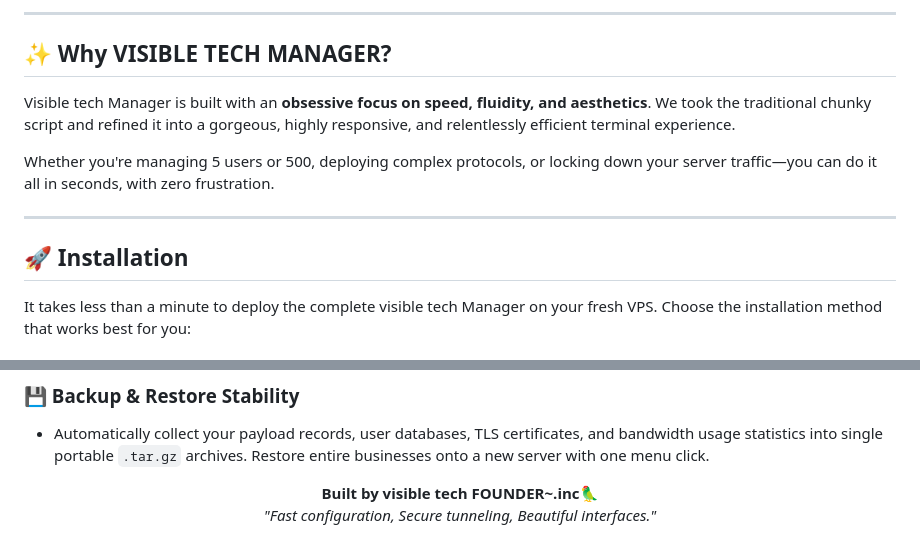
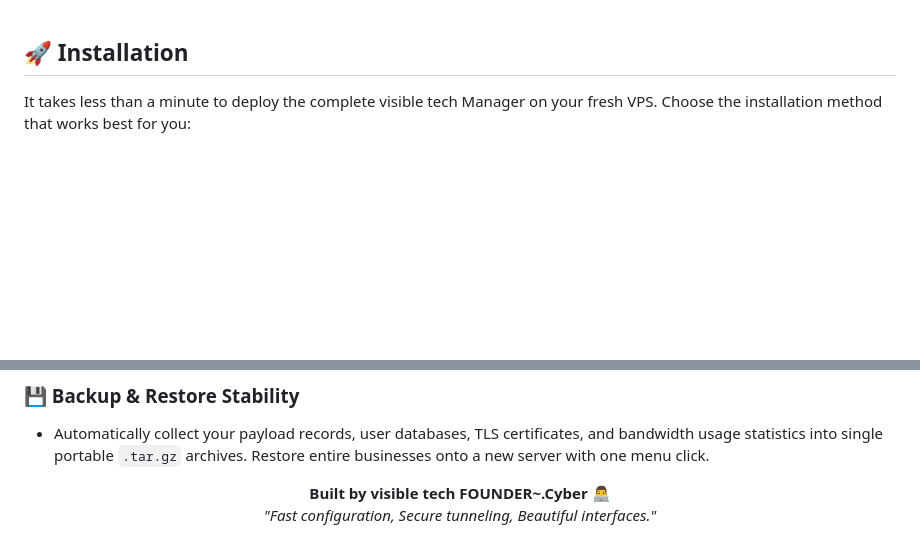
Before and after one commit to noten28/manage, a Markdown page: README.md, 2 parts joined by grey strips. GitHub-like rendering; blank space fills up the shorter version.

```diff
--- a/README.md
+++ b/README.md
@@ -1,13 +1,3 @@
-
----
-
-## ✨ Why VISIBLE TECH MANAGER?
-
-Visible tech Manager is built with an **obsessive focus on speed, fluidity, and aesthetics**. We took the traditional chunky script and refined it into a gorgeous, highly responsive, and relentlessly efficient terminal experience.
-
-Whether you're managing 5 users or 500, deploying complex protocols, or locking down your server traffic—you can do it all in seconds, with zero frustration.
-
----
 
 ## 🚀 Installation
 
@@ -87,6 +77,6 @@ Easily spin up entire tunneling infrastructures onto your server without touchin
 
 
 <div align="center">
-  <b>Built by visible tech  FOUNDER~.inc🦜</b><br>
+  <b>Built by visible tech  FOUNDER~.Cyber 👨‍💻</b><br>
   <i>"Fast configuration, Secure tunneling, Beautiful interfaces."</i>
 </div>
```
